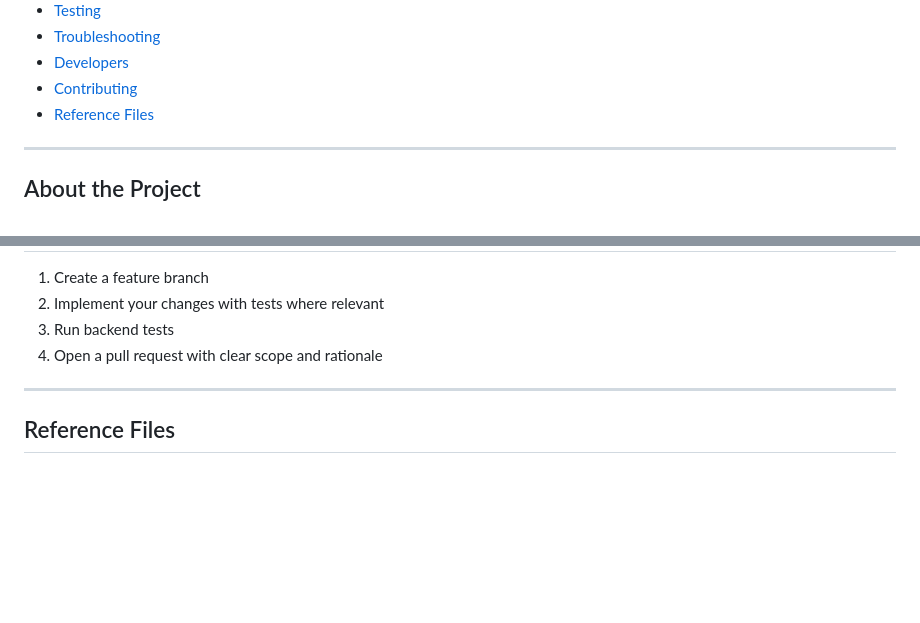
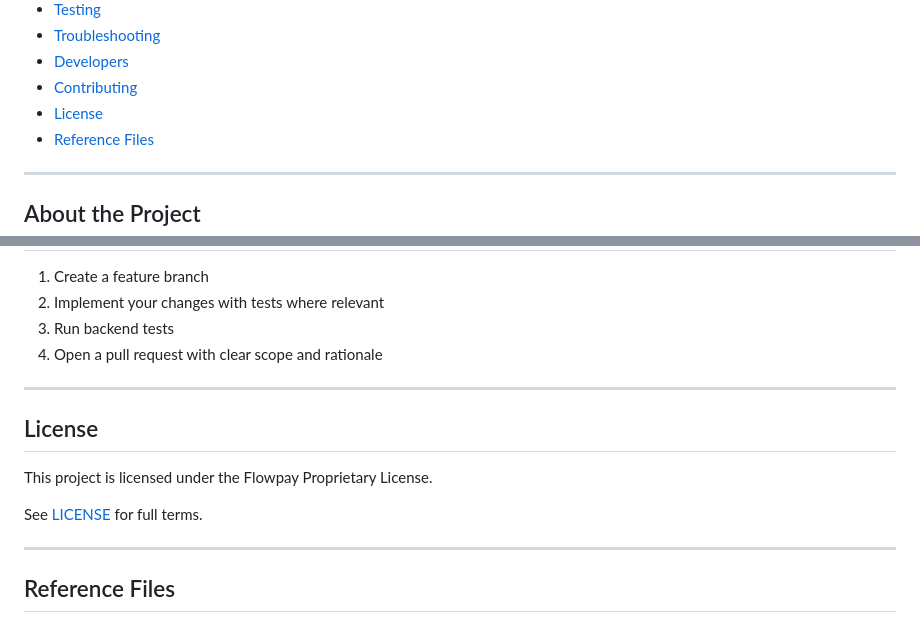
Before and after one commit to t0k1t00/flowpay-agent, a Markdown page: README.md, 2 parts joined by grey strips. Rendered like a GitHub page; blank space fills up the shorter version.

Commit message:
docs: add license section and badge link in README

```diff
--- a/README.md
+++ b/README.md
@@ -36,6 +36,7 @@ Move from sourcing request to supplier selection, escrow controls, approvals, an
 - [Troubleshooting](#troubleshooting)
 - [Developers](#developers)
 - [Contributing](#contributing)
+- [License](#license)
 - [Reference Files](#reference-files)
 
 ---
@@ -423,6 +424,14 @@ Current tests cover:
 
 ---
 
+## License
+
+This project is licensed under the Flowpay Proprietary License.
+
+See [LICENSE](LICENSE) for full terms.
+
+---
+
 ## Reference Files
 
 - [backend/main.py](backend/main.py)
```
Also changed, not shown: other parts of README.md (+1 -1 lines).
